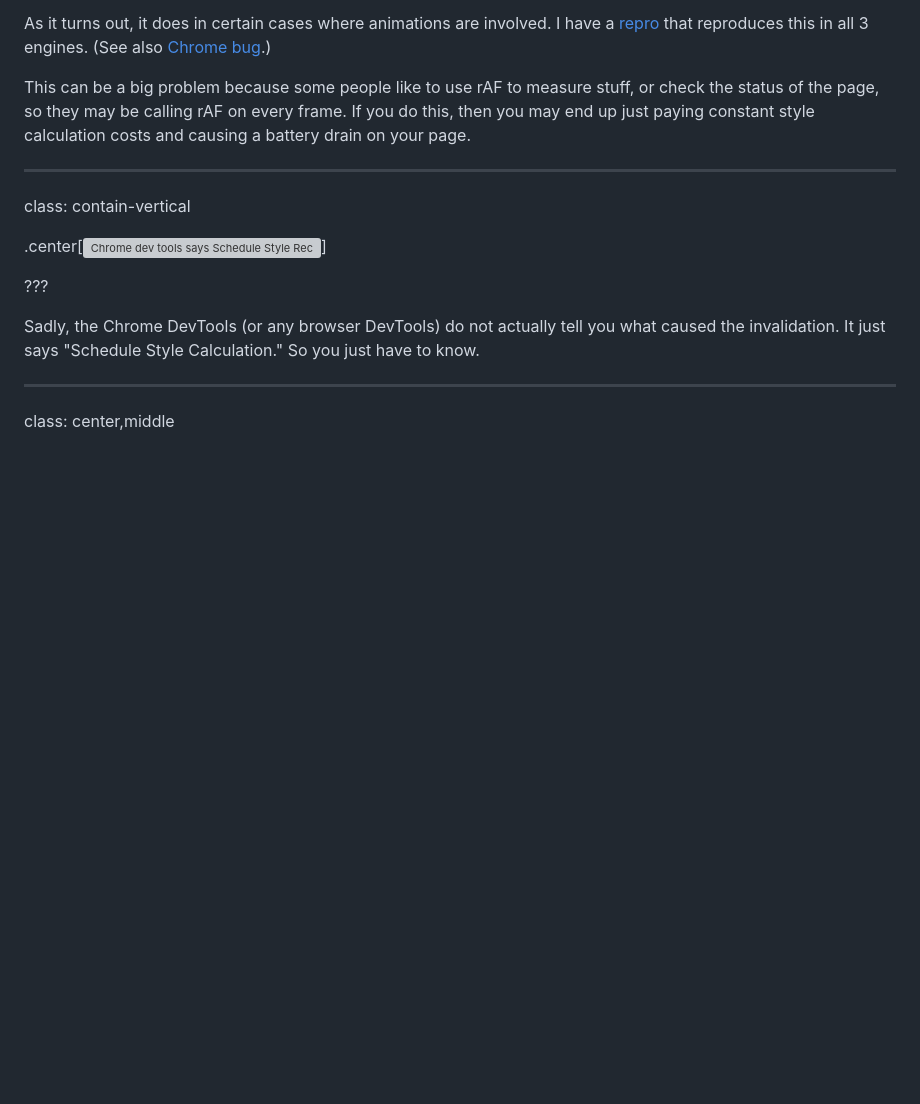
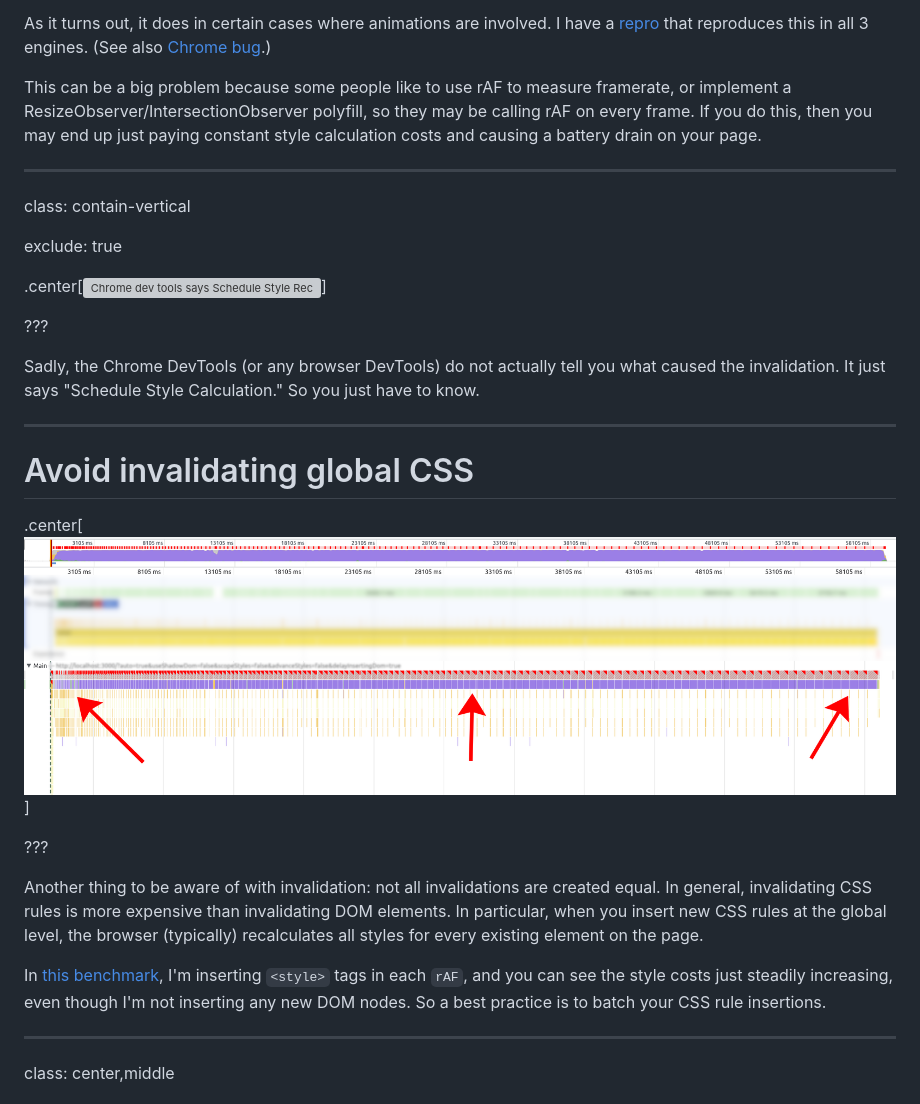
Before and after one commit to nolanlawson/css-talk-2022, a Markdown page: markdown.md, the part around the change. Drawn GitHub-style; pictures changed too: images/raf-thrashing.png (added); blank space fills up the shorter version; grey boxes are pictures that could not be loaded.

Commit message:
add another slide

```diff
--- a/markdown.md
+++ b/markdown.md
@@ -1869,7 +1869,8 @@ class: contain-vertical
 As it turns out, it does in certain cases where animations are involved. I have a [repro](http://bl.ocks.org/nolanlawson/raw/3139d2e2d609531e1ca55b6542ef9705/)
 that reproduces this in all 3 engines. (See also [Chrome bug](https://bugs.chromium.org/p/chromium/issues/detail?id=997274).)
 
-This can be a big problem because some people like to use rAF to measure stuff, or check the status of the page,
+This can be a big problem because some people like to use rAF to measure framerate, or implement
+a ResizeObserver/IntersectionObserver polyfill,
 so they may be calling rAF on every frame. If you do this, then you may end up just paying constant style calculation
 costs and causing a battery drain on your page.
 
@@ -1877,12 +1878,31 @@ costs and causing a battery drain on your page.
 
 class: contain-vertical
 
+exclude: true
+
 .center[![Chrome dev tools says Schedule Style Recalculation](./images/empty-raf-trace.png)]
 
 ???
 
 Sadly, the Chrome DevTools (or any browser DevTools) do not actually tell you what caused the invalidation.
 It just says "Schedule Style Calculation." So you just have to know.
+
+---
+
+# Avoid invalidating global CSS
+
+.center[![Chrome dev tools showing steadily increasing style costs](./images/raf-thrashing.png)]
+
+???
+
+Another thing to be aware of with invalidation: not all invalidations are created equal. In
+general, invalidating CSS rules is more expensive than invalidating DOM elements. In particular,
+when you insert new CSS rules at the global level, the browser (typically) recalculates all
+styles for every existing element on the page.
+
+In [this benchmark](https://nolanlawson.com/2022/10/22/style-performance-and-concurrent-rendering/), I'm inserting `<style>` tags in each `rAF`, and you can see the style costs just steadily
+increasing, even though I'm not inserting any new DOM nodes. So a best practice is to batch
+your CSS rule insertions.
 
 ---
 
```
